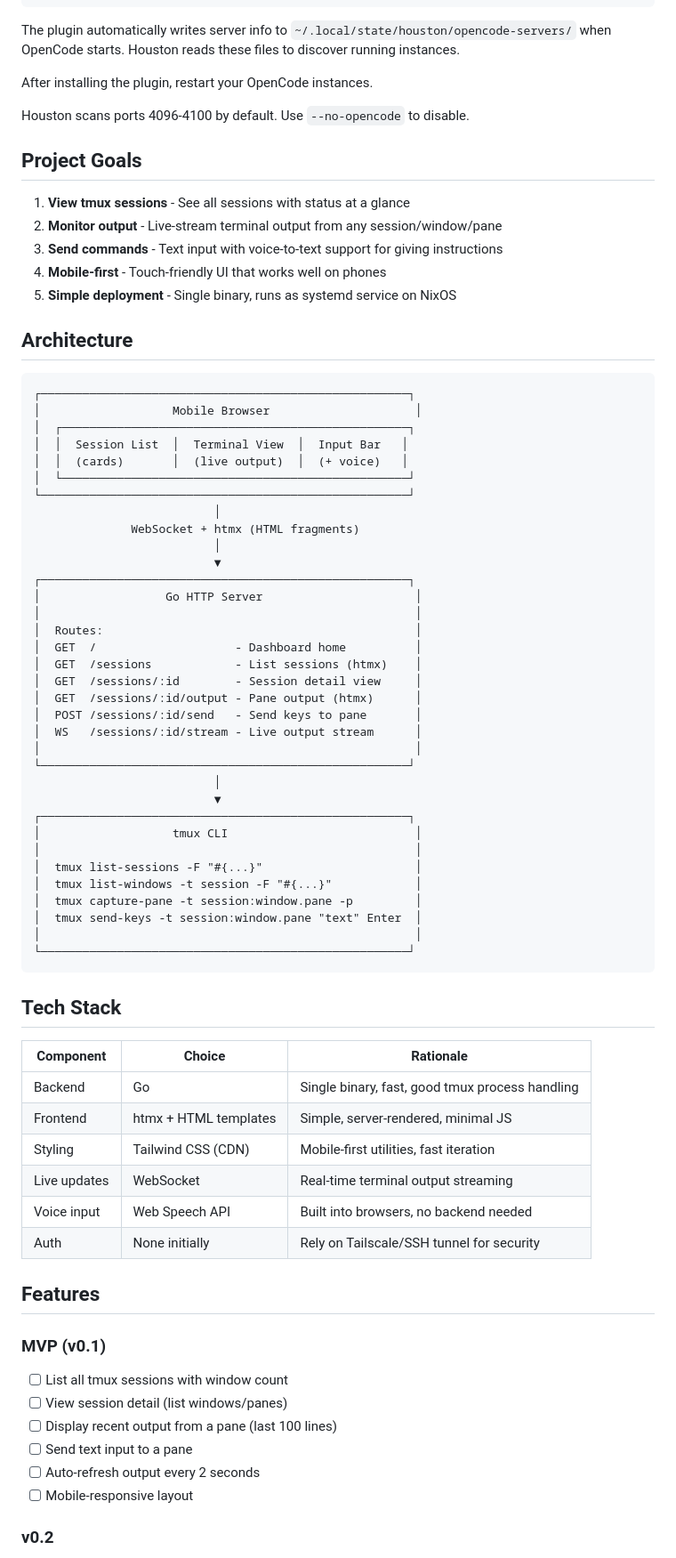
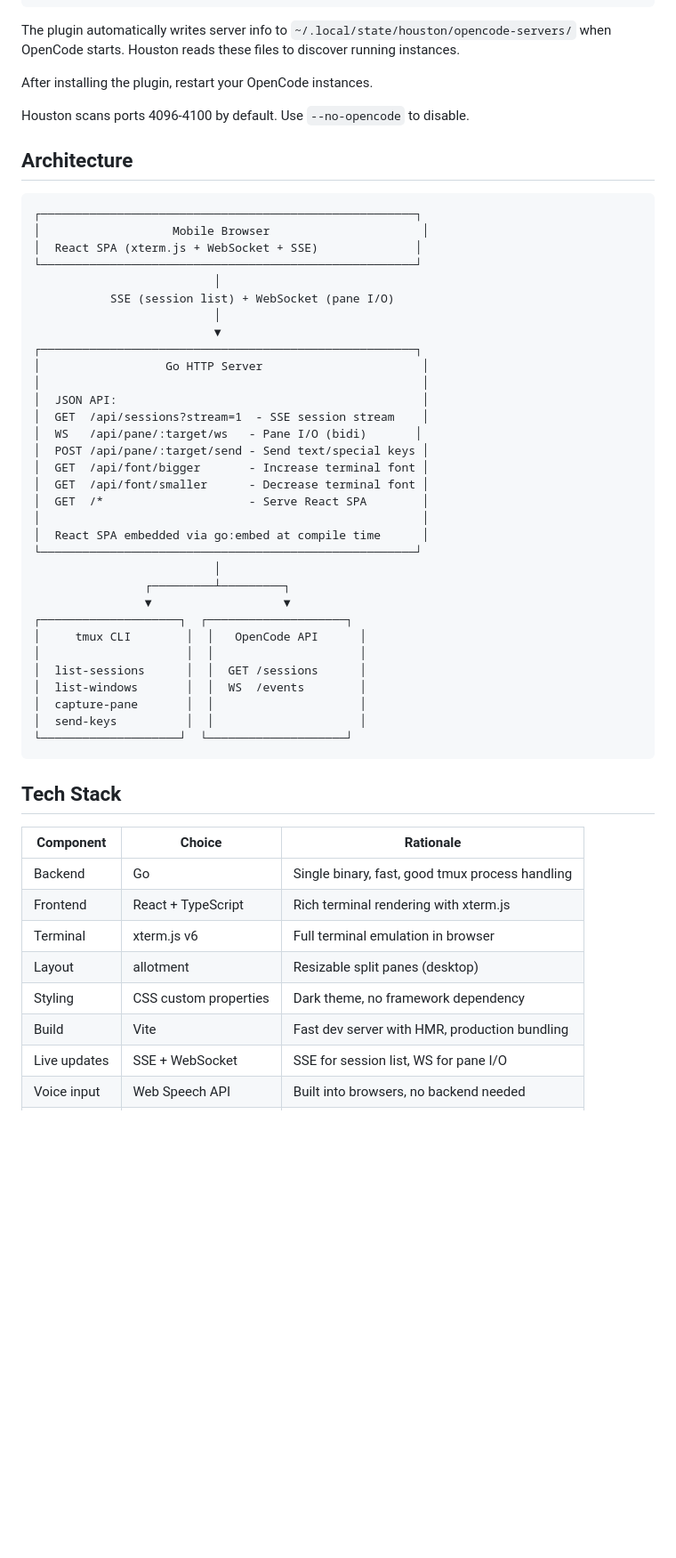
Before and after one commit to noamsto/houston, a Markdown page: CLAUDE.md, the part around one of its changes. Shown at 89% size. GitHub-like rendering; blank space fills up the shorter version.

````diff
--- a/CLAUDE.md
+++ b/CLAUDE.md
@@ -44,51 +44,41 @@ After installing the plugin, restart your OpenCode instances.
 
 Houston scans ports 4096-4100 by default. Use `--no-opencode` to disable.
 
-## Project Goals
-
-1. **View tmux sessions** - See all sessions with status at a glance
-2. **Monitor output** - Live-stream terminal output from any session/window/pane
-3. **Send commands** - Text input with voice-to-text support for giving instructions
-4. **Mobile-first** - Touch-friendly UI that works well on phones
-5. **Simple deployment** - Single binary, runs as systemd service on NixOS
-
 ## Architecture
 
 ```
-┌─────────────────────────────────────────────────────┐
-│                   Mobile Browser                     │
-│  ┌──────────────────────────────────────────────────┐
-│  │  Session List  │  Terminal View  │  Input Bar   │
-│  │  (cards)       │  (live output)  │  (+ voice)   │
-│  └──────────────────────────────────────────────────┘
-└─────────────────────────────────────────────────────┘
+┌──────────────────────────────────────────────────────┐
+│                   Mobile Browser                      │
+│  React SPA (xterm.js + WebSocket + SSE)              │
+└──────────────────────────────────────────────────────┘
                           │
-              WebSocket + htmx (HTML fragments)
+           SSE (session list) + WebSocket (pane I/O)
                           │
                           ▼
-┌─────────────────────────────────────────────────────┐
-│                  Go HTTP Server                      │
-│                                                      │
-│  Routes:                                             │
-│  GET  /                    - Dashboard home          │
-│  GET  /sessions            - List sessions (htmx)    │
-│  GET  /sessions/:id        - Session detail view     │
-│  GET  /sessions/:id/output - Pane output (htmx)      │
-│  POST /sessions/:id/send   - Send keys to pane       │
-│  WS   /sessions/:id/stream - Live output stream      │
-│                                                      │
-└─────────────────────────────────────────────────────┘
+┌──────────────────────────────────────────────────────┐
+│                  Go HTTP Server                       │
+│                                                       │
+│  JSON API:                                            │
+│  GET  /api/sessions?stream=1  - SSE session stream    │
+│  WS   /api/pane/:target/ws   - Pane I/O (bidi)       │
+│  POST /api/pane/:target/send - Send text/special keys │
+│  GET  /api/font/bigger       - Increase terminal font │
+│  GET  /api/font/smaller      - Decrease terminal font │
+│  GET  /*                     - Serve React SPA        │
+│                                                       │
+│  React SPA embedded via go:embed at compile time      │
+└──────────────────────────────────────────────────────┘
                           │
-                          ▼
-┌─────────────────────────────────────────────────────┐
-│                   tmux CLI                           │
-│                                                      │
-│  tmux list-sessions -F "#{...}"                      │
-│  tmux list-windows -t session -F "#{...}"            │
-│  tmux capture-pane -t session:window.pane -p         │
-│  tmux send-keys -t session:window.pane "text" Enter  │
-│                                                      │
-└─────────────────────────────────────────────────────┘
+                ┌─────────┴─────────┐
+                ▼                   ▼
+┌────────────────────┐  ┌────────────────────┐
+│     tmux CLI        │  │   OpenCode API      │
+│                     │  │                     │
+│  list-sessions      │  │  GET /sessions      │
+│  list-windows       │  │  WS  /events        │
+│  capture-pane       │  │                     │
+│  send-keys          │  │                     │
+└────────────────────┘  └────────────────────┘
 ```
 
 ## Tech Stack
@@ -96,22 +86,10 @@ Houston scans ports 4096-4100 by default. Use `--no-opencode` to disable.
 | Component | Choice | Rationale |
 |-----------|--------|-----------|
 | Backend | Go | Single binary, fast, good tmux process handling |
-| Frontend | htmx + HTML templates | Simple, server-rendered, minimal JS |
-| Styling | Tailwind CSS (CDN) | Mobile-first utilities, fast iteration |
-| Live updates | WebSocket | Real-time terminal output streaming |
+| Frontend | React + TypeScript | Rich terminal rendering with xterm.js |
+| Terminal | xterm.js v6 | Full terminal emulation in browser |
+| Layout | allotment | Resizable split panes (desktop) |
+| Styling | CSS custom properties | Dark theme, no framework dependency |
+| Build | Vite | Fast dev server with HMR, production bundling |
+| Live updates | SSE + WebSocket | SSE for session list, WS for pane I/O |
 | Voice input | Web Speech API | Built into browsers, no backend needed |
-| Auth | None initially | Rely on Tailscale/SSH tunnel for security |
-
-## Features
-
-### MVP (v0.1)
-
-- [ ] List all tmux sessions with window count
-- [ ] View session detail (list windows/panes)
-- [ ] Display recent output from a pane (last 100 lines)
-- [ ] Send text input to a pane
-- [ ] Auto-refresh output every 2 seconds
-- [ ] Mobile-responsive layout
-
-### v0.2
-
````
Also changed, not shown: other parts of CLAUDE.md (+104 -254 lines).
